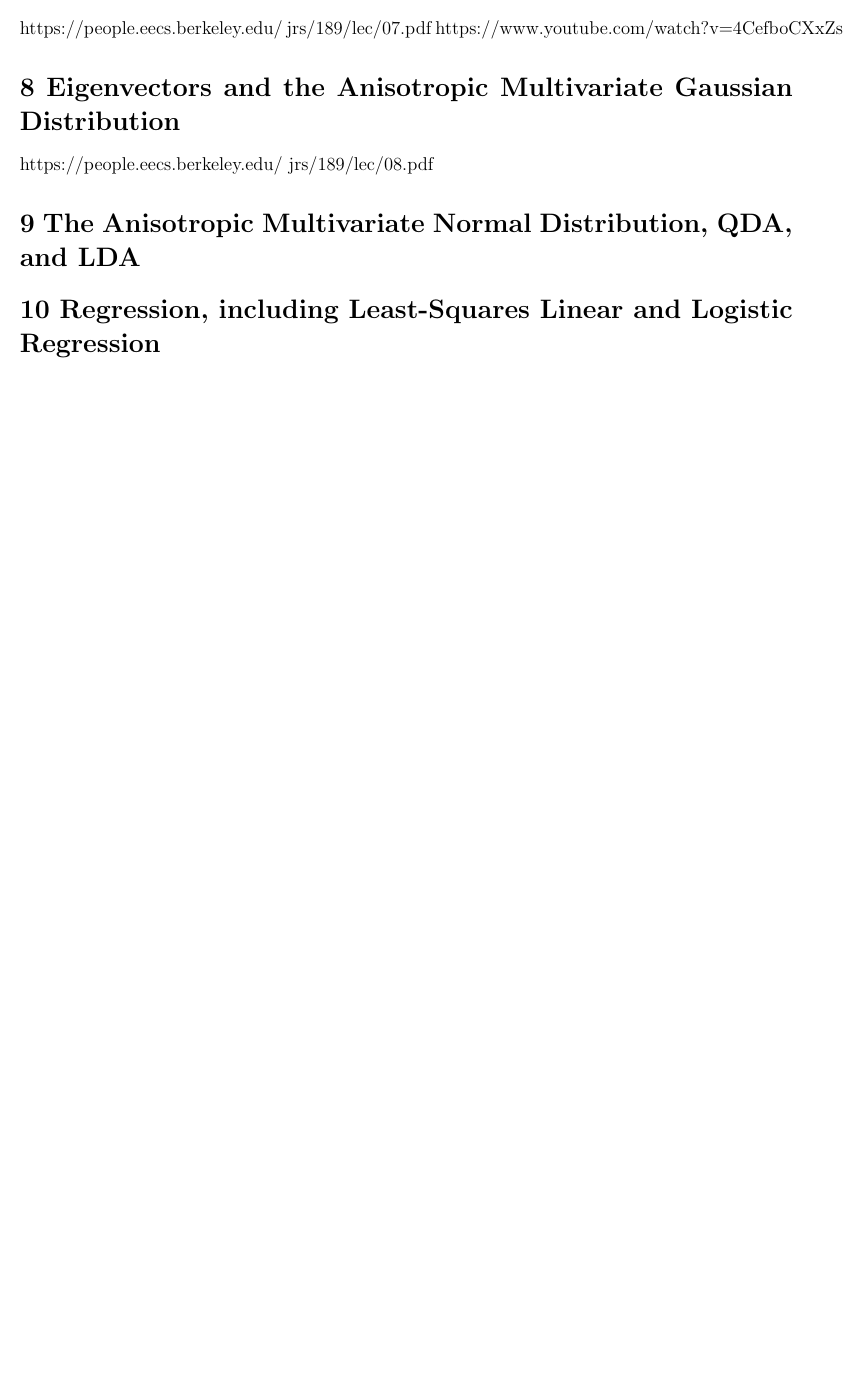
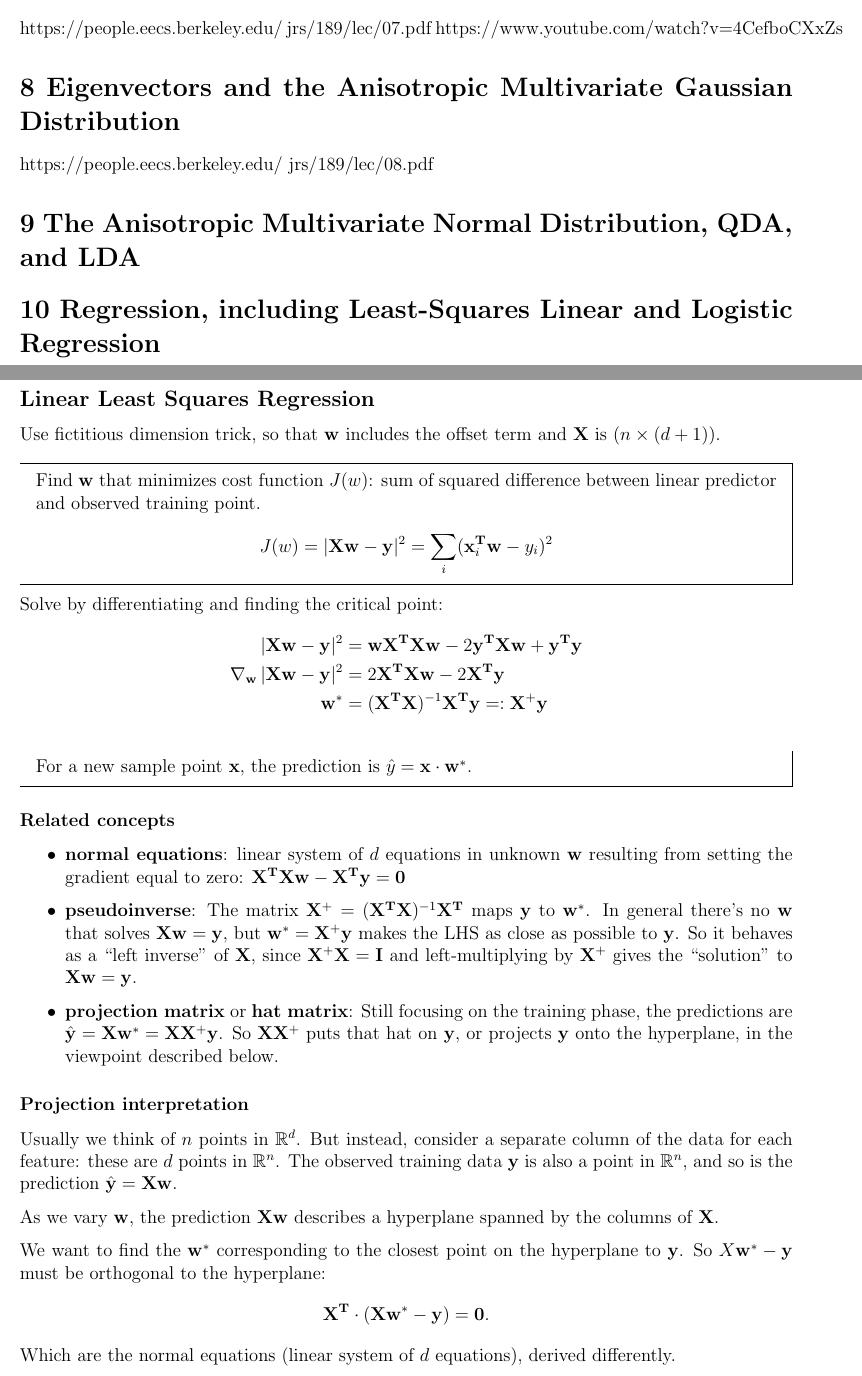
Before and after one commit to dandavison/mathematics, a LaTeX document (machine-learning.tex, which reads notes.sty): part of page 5 of 5 before the commit and two parts of pages 5 and 6 of 7 after it, the two joined at a grey line, cut so that both start at the same text, the shorter picture padded with empty space. Compiled offline with pdfLaTeX.

Commit message:
Linear regression notes

```diff
--- a/machine-learning.tex
+++ b/machine-learning.tex
@@ -200,6 +200,61 @@ https://people.eecs.berkeley.edu/~jrs/189/lec/08.pdf
 \section*{9 The Anisotropic Multivariate Normal Distribution, QDA, and LDA}
 
 \section*{10 Regression, including Least-Squares Linear and Logistic Regression}
+\newpage
+\subsection*{Linear Least Squares Regression}
+Use fictitious dimension trick, so that $\w$ includes the offset term and $\X$
+is $(n \times (d + 1))$.
+\\
+\begin{mdframed}
+Find $\w$ that minimizes cost function $J(w)$: sum of squared difference between
+linear predictor and observed training point.
+\begin{align*}
+  J(w) = |\X \w - \y|^2 = \sum_i (\x_i^\T\w - y_i)^2
+\end{align*}
+\end{mdframed}
+
+Solve by differentiating and finding the critical point:
+\begin{align*}
+  |\X \w - \y|^2          &= \w\X^\T\X\w - 2\y^\T\X\w + \y^\T\y \\
+  \grad_\w |\X \w - \y|^2 &= 2 \X^\T\X\w - 2\X^\T\y \\
+  \w^*                    &= (\X^\T\X)^{-1}\X^\T\y =: \X^+\y
+\end{align*}
+\begin{mdframed}
+For a new sample point $\x$, the prediction is $\hat y = \x \cdot \w^*$.
+\end{mdframed}
+
+\subsubsection*{Related concepts}
+\begin{itemize}
+\item \textbf{normal equations}: linear system of $d$ equations in unknown $\w$ resulting from
+  setting the gradient equal to zero: $\X^\T\X\w - \X^\T\y = \vec 0$
+\item \textbf{pseudoinverse}: The matrix $\X^+ = (\X^\T\X)^{-1}\X^\T$ maps $\y$
+  to $\w^*$. In general there's no $\w$ that solves $\X\w = \y$, but
+  $\w^* = \X^+\y$ makes the LHS as close as possible to $\y$. So it behaves as
+  a ``left inverse'' of $\X$, since $\X^+\X = \I$ and left-multiplying by $\X^+$
+  gives the ``solution'' to $\X\w = \y$.
+\item \textbf{projection matrix} or \textbf{hat matrix}: Still focusing on the
+  training phase, the predictions are $\hat \y = \X\w^* = \X\X^+\y$. So
+  $\X\X^+$ puts that hat on $\y$, or projects $\y$ onto the hyperplane, in the
+  viewpoint described below.
+\end{itemize}
+
+\subsubsection*{Projection interpretation}
+Usually we think of $n$ points in $\R^d$. But instead, consider a separate
+column of the data for each feature: these are $d$ points in $\R^n$. The
+observed training data $\y$ is also a point in $\R^n$, and so is the prediction
+$\hat \y = \X\w$.
+
+As we vary $\w$, the prediction $\X\w$ describes a hyperplane spanned by the
+columns of $\X$.
+
+We want to find the $\w^*$ corresponding to the closest point on the hyperplane
+to $\y$. So $X\w^* - \y$ must be orthogonal to the hyperplane:
+\begin{align*}
+  \X^\T \cdot (\X\w^* - \y) = \vec 0.
+\end{align*}
+Which are the normal equations (linear system of $d$ equations), derived
+differently.
+
 
 \section*{11 More Regression; Newton’s Method; ROC Curves}
 
--- a/notes.sty
+++ b/notes.sty
@@ -32,6 +32,7 @@
 \newcommand{\R}{\mathbb{R}}
 \newcommand{\T}{\mathbf{T}}
 \newcommand{\X}{\mat X}
+\newcommand{\I}{\vec I}
 \newcommand{\Z}{\mathbb{Z}}
 \newcommand{\balign}{\begin{align*}}
 \newcommand{\constant}{\text{constant}}
```
